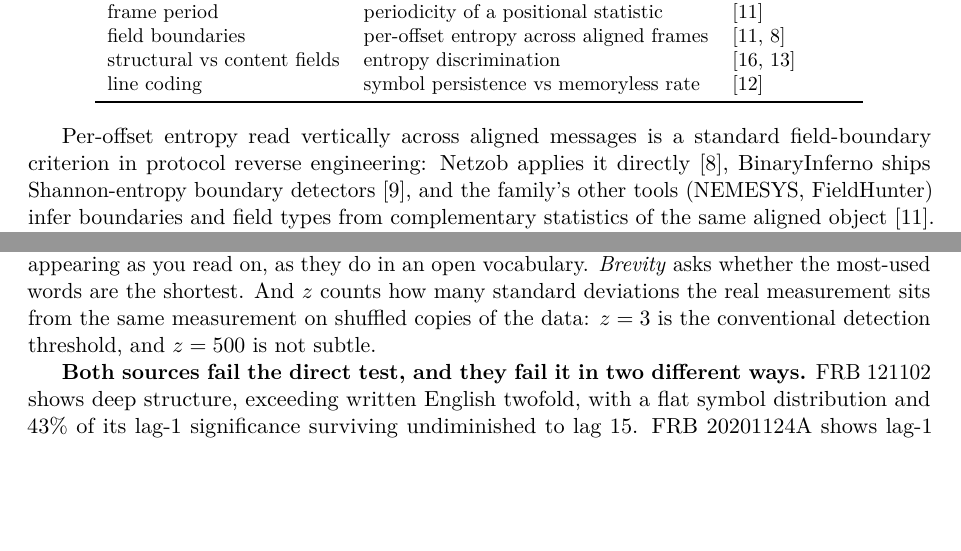
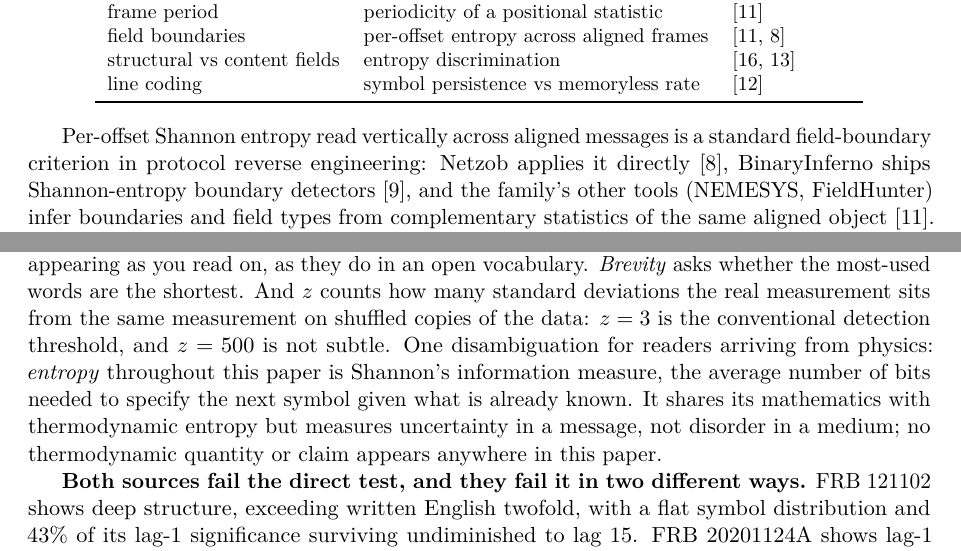
Before and after one commit to SteamPunkPhysics/FRB-Transport-Protocol-Reanalysis, a LaTeX paper (paper_crossdisciplinary.tex): two parts of pages 5 and 10 of 33, joined at a grey line, cut so that both start at the same text, the shorter picture padded with empty space. Compiled offline with pdfLaTeX.

Commit message:
Shannon-entropy disambiguation for physics readers

```diff
--- a/paper_crossdisciplinary.tex
+++ b/paper_crossdisciplinary.tex
@@ -307,7 +307,7 @@ line coding & symbol persistence vs memoryless rate & \cite{proakis2008} \\
 \end{tabular}
 \end{center}
 
-Per-offset entropy read vertically across aligned messages is a standard
+Per-offset Shannon entropy read vertically across aligned messages is a standard
 field-boundary criterion in protocol reverse engineering: Netzob applies it directly
 \cite{bossert2014}, BinaryInferno ships Shannon-entropy boundary detectors
 \cite{chandler2023}, and the
@@ -646,7 +646,12 @@ appearing as you read on, as they do in an open vocabulary. \emph{Brevity} asks
 whether the most-used words are the shortest. And $z$ counts how many standard
 deviations the real measurement sits from the same measurement on shuffled copies of
 the data: $z = 3$ is the conventional detection threshold, and $z = 500$ is not
-subtle.
+subtle. One disambiguation for readers arriving from physics: \emph{entropy}
+throughout this paper is Shannon's information measure, the average number of bits
+needed to specify the next symbol given what is already known. It shares its
+mathematics with thermodynamic entropy but measures uncertainty in a message, not
+disorder in a medium; no thermodynamic quantity or claim appears anywhere in this
+paper.
 
 \begin{figure}[htbp]
 \centering
```
Also changed, not shown: paper_crossdisciplinary.pdf.
